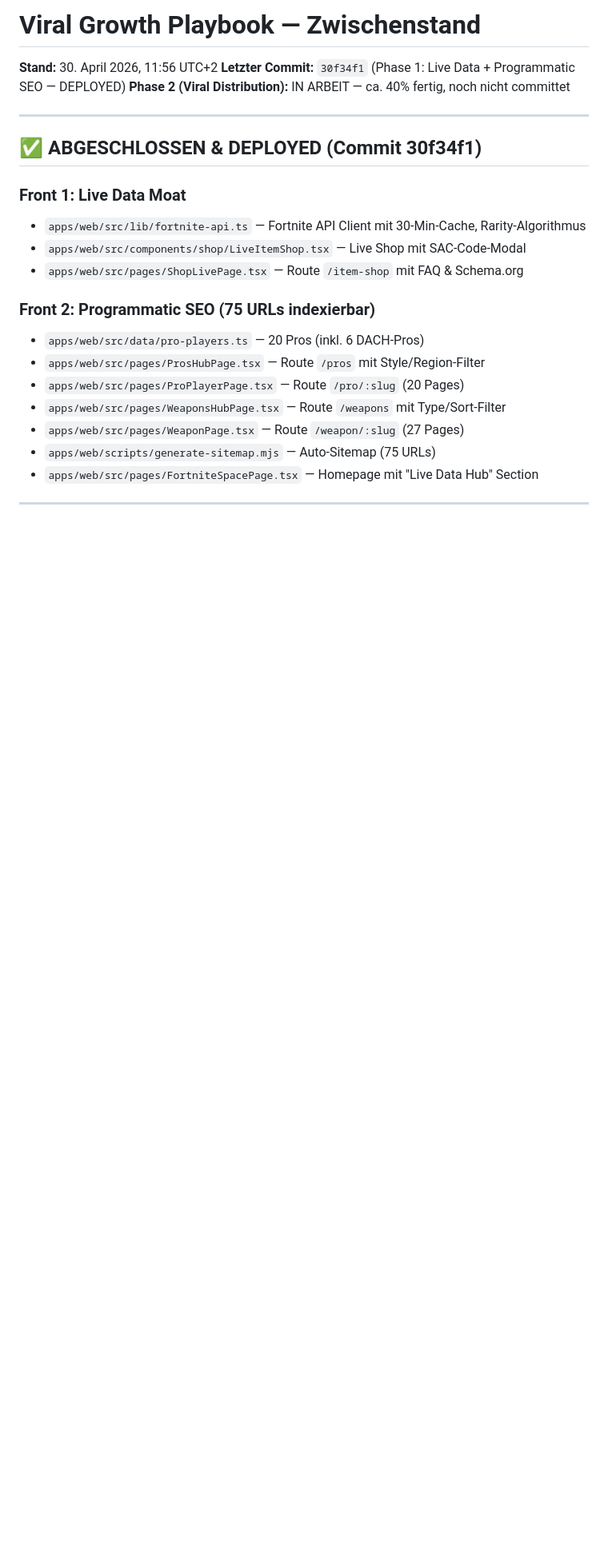
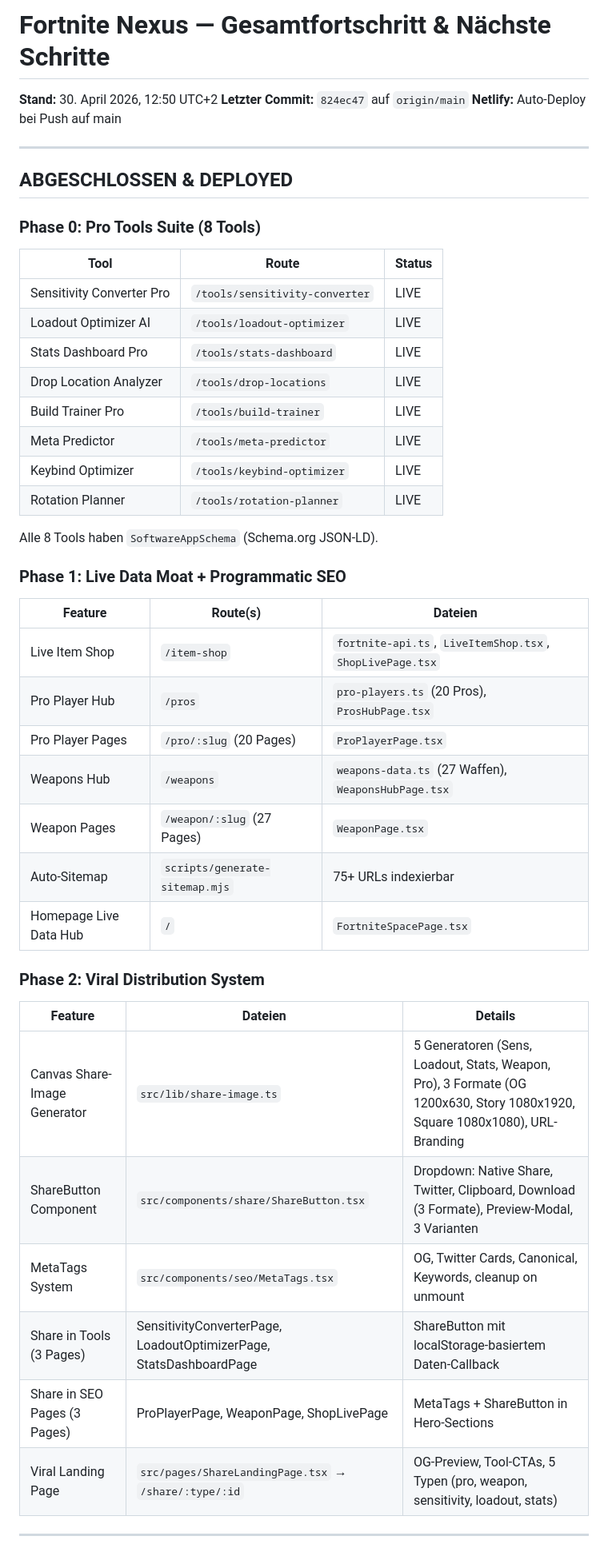
Before and after one commit to Schwerti09/Zyztm, a Markdown page: VIRAL_PROGRESS.md, the part around one of its changes. Shown at 80% size. Drawn GitHub-style; blank space fills up the shorter version.

```diff
--- a/VIRAL_PROGRESS.md
+++ b/VIRAL_PROGRESS.md
@@ -1,26 +1,47 @@
-# Viral Growth Playbook — Zwischenstand
+# Fortnite Nexus — Gesamtfortschritt & Nächste Schritte
 
-**Stand:** 30. April 2026, 11:56 UTC+2
-**Letzter Commit:** `30f34f1` (Phase 1: Live Data + Programmatic SEO — DEPLOYED)
-**Phase 2 (Viral Distribution):** IN ARBEIT — ca. 40% fertig, noch nicht committet
+**Stand:** 30. April 2026, 12:50 UTC+2
+**Letzter Commit:** `824ec47` auf `origin/main`
+**Netlify:** Auto-Deploy bei Push auf main
 
 ---
 
-## ✅ ABGESCHLOSSEN & DEPLOYED (Commit 30f34f1)
+## ABGESCHLOSSEN & DEPLOYED
 
-### Front 1: Live Data Moat
-- `apps/web/src/lib/fortnite-api.ts` — Fortnite API Client mit 30-Min-Cache, Rarity-Algorithmus
-- `apps/web/src/components/shop/LiveItemShop.tsx` — Live Shop mit SAC-Code-Modal
-- `apps/web/src/pages/ShopLivePage.tsx` — Route `/item-shop` mit FAQ & Schema.org
+### Phase 0: Pro Tools Suite (8 Tools)
+| Tool | Route | Status |
+|------|-------|--------|
+| Sensitivity Converter Pro | `/tools/sensitivity-converter` | LIVE |
+| Loadout Optimizer AI | `/tools/loadout-optimizer` | LIVE |
+| Stats Dashboard Pro | `/tools/stats-dashboard` | LIVE |
+| Drop Location Analyzer | `/tools/drop-locations` | LIVE |
+| Build Trainer Pro | `/tools/build-trainer` | LIVE |
+| Meta Predictor | `/tools/meta-predictor` | LIVE |
+| Keybind Optimizer | `/tools/keybind-optimizer` | LIVE |
+| Rotation Planner | `/tools/rotation-planner` | LIVE |
 
-### Front 2: Programmatic SEO (75 URLs indexierbar)
-- `apps/web/src/data/pro-players.ts` — 20 Pros (inkl. 6 DACH-Pros)
-- `apps/web/src/pages/ProsHubPage.tsx` — Route `/pros` mit Style/Region-Filter
-- `apps/web/src/pages/ProPlayerPage.tsx` — Route `/pro/:slug` (20 Pages)
-- `apps/web/src/pages/WeaponsHubPage.tsx` — Route `/weapons` mit Type/Sort-Filter
-- `apps/web/src/pages/WeaponPage.tsx` — Route `/weapon/:slug` (27 Pages)
-- `apps/web/scripts/generate-sitemap.mjs` — Auto-Sitemap (75 URLs)
-- `apps/web/src/pages/FortniteSpacePage.tsx` — Homepage mit "Live Data Hub" Section
+Alle 8 Tools haben `SoftwareAppSchema` (Schema.org JSON-LD).
+
+### Phase 1: Live Data Moat + Programmatic SEO
+| Feature | Route(s) | Dateien |
+|---------|----------|---------|
+| Live Item Shop | `/item-shop` | `fortnite-api.ts`, `LiveItemShop.tsx`, `ShopLivePage.tsx` |
+| Pro Player Hub | `/pros` | `pro-players.ts` (20 Pros), `ProsHubPage.tsx` |
+| Pro Player Pages | `/pro/:slug` (20 Pages) | `ProPlayerPage.tsx` |
+| Weapons Hub | `/weapons` | `weapons-data.ts` (27 Waffen), `WeaponsHubPage.tsx` |
+| Weapon Pages | `/weapon/:slug` (27 Pages) | `WeaponPage.tsx` |
+| Auto-Sitemap | `scripts/generate-sitemap.mjs` | 75+ URLs indexierbar |
+| Homepage Live Data Hub | `/` | `FortniteSpacePage.tsx` |
+
+### Phase 2: Viral Distribution System
+| Feature | Dateien | Details |
+|---------|---------|---------|
+| Canvas Share-Image Generator | `src/lib/share-image.ts` | 5 Generatoren (Sens, Loadout, Stats, Weapon, Pro), 3 Formate (OG 1200x630, Story 1080x1920, Square 1080x1080), URL-Branding |
+| ShareButton Component | `src/components/share/ShareButton.tsx` | Dropdown: Native Share, Twitter, Clipboard, Download (3 Formate), Preview-Modal, 3 Varianten |
+| MetaTags System | `src/components/seo/MetaTags.tsx` | OG, Twitter Cards, Canonical, Keywords, cleanup on unmount |
+| Share in Tools (3 Pages) | SensitivityConverterPage, LoadoutOptimizerPage, StatsDashboardPage | ShareButton mit localStorage-basiertem Daten-Callback |
+| Share in SEO Pages (3 Pages) | ProPlayerPage, WeaponPage, ShopLivePage | MetaTags + ShareButton in Hero-Sections |
+| Viral Landing Page | `src/pages/ShareLandingPage.tsx` → `/share/:type/:id` | OG-Preview, Tool-CTAs, 5 Typen (pro, weapon, sensitivity, loadout, stats) |
 
 ---
 
```
Also changed, not shown: other parts of VIRAL_PROGRESS.md (+94 -98 lines).
